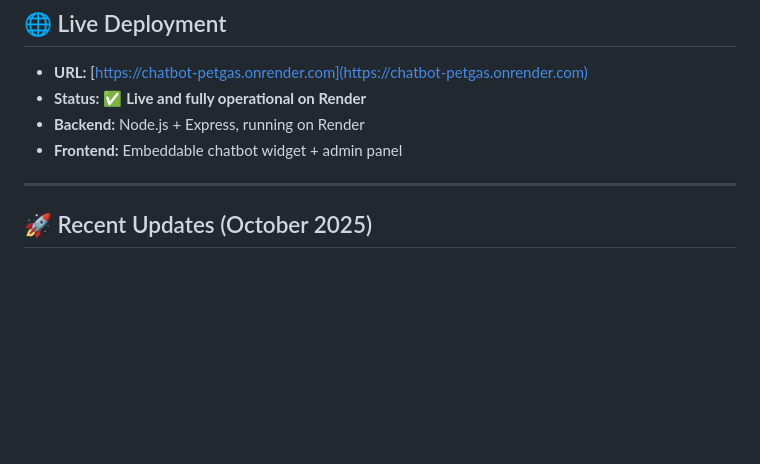
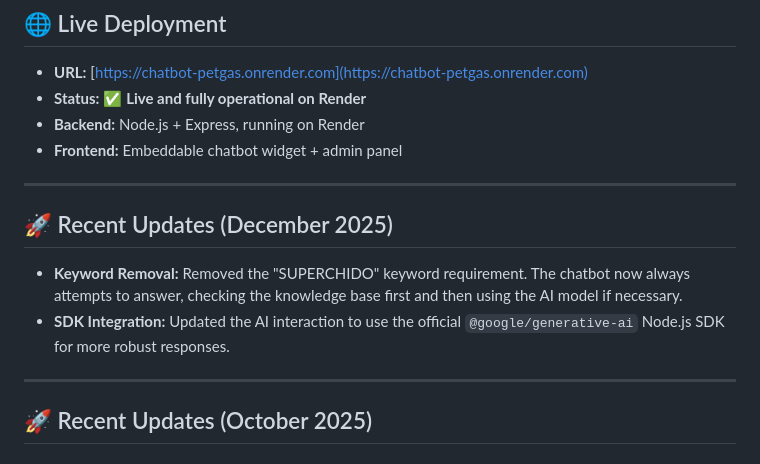
Before and after one commit to ricardoduhalt2/chatbot-petgas, a Markdown page: README.md, the part around the change printed below. Rendered like a GitHub page; blank space fills up the shorter version.

Commit message:
feat: Update README and backend/server.js

```diff
--- a/README.md
+++ b/README.md
@@ -10,6 +10,13 @@ A web-based AI chatbot designed to answer questions about climate change, intern
 - **Status:** ✅ **Live and fully operational on Render**
 - **Backend:** Node.js + Express, running on Render
 - **Frontend:** Embeddable chatbot widget + admin panel
+
+---
+
+## 🚀 Recent Updates (December 2025)
+
+- **Keyword Removal:** Removed the "SUPERCHIDO" keyword requirement. The chatbot now always attempts to answer, checking the knowledge base first and then using the AI model if necessary.
+- **SDK Integration:** Updated the AI interaction to use the official `@google/generative-ai` Node.js SDK for more robust responses.
 
 ---
 
```
Also changed, not shown: other parts of README.md (+1 -1 lines).
